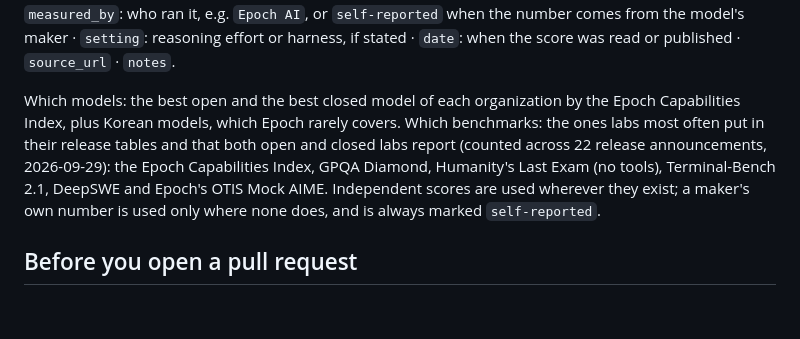
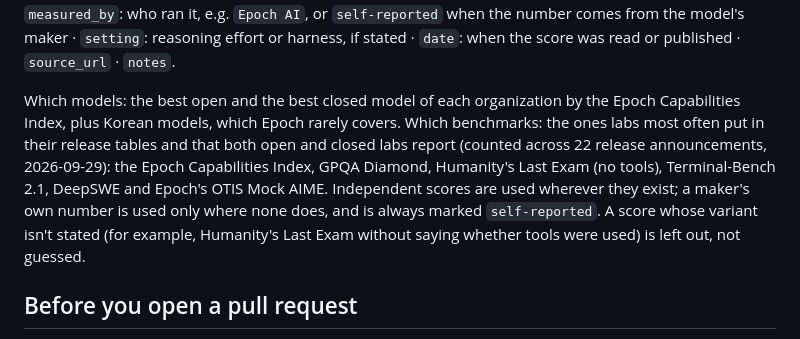
Before and after one commit to openforallai/openforallai.github.io, a Markdown page: CONTRIBUTING.md, the part around the change. Drawn GitHub-style; blank space fills up the shorter version.

Commit message:
CONTRIBUTING: scores with an unstated variant are left out

```diff
--- a/CONTRIBUTING.md
+++ b/CONTRIBUTING.md
@@ -30,7 +30,7 @@ Corrections and new rows are welcome as pull requests. The bar is the same for e
 **`benchmarks.csv`**: one score of one model on one benchmark.
 `model` · `org` · `country` · `weights`: `open` or `closed` · `benchmark`, with the exact variant (e.g. `Terminal-Bench 2.1`, `Humanity's Last Exam (no tools)`) · `score`: percent for accuracy benchmarks, index points for the Epoch Capabilities Index · `measured_by`: who ran it, e.g. `Epoch AI`, or `self-reported` when the number comes from the model's maker · `setting`: reasoning effort or harness, if stated · `date`: when the score was read or published · `source_url` · `notes`.
 
-Which models: the best open and the best closed model of each organization by the Epoch Capabilities Index, plus Korean models, which Epoch rarely covers. Which benchmarks: the ones labs most often put in their release tables and that both open and closed labs report (counted across 22 release announcements, 2026-09-29): the Epoch Capabilities Index, GPQA Diamond, Humanity's Last Exam (no tools), Terminal-Bench 2.1, DeepSWE and Epoch's OTIS Mock AIME. Independent scores are used wherever they exist; a maker's own number is used only where none does, and is always marked `self-reported`.
+Which models: the best open and the best closed model of each organization by the Epoch Capabilities Index, plus Korean models, which Epoch rarely covers. Which benchmarks: the ones labs most often put in their release tables and that both open and closed labs report (counted across 22 release announcements, 2026-09-29): the Epoch Capabilities Index, GPQA Diamond, Humanity's Last Exam (no tools), Terminal-Bench 2.1, DeepSWE and Epoch's OTIS Mock AIME. Independent scores are used wherever they exist; a maker's own number is used only where none does, and is always marked `self-reported`. A score whose variant isn't stated (for example, Humanity's Last Exam without saying whether tools were used) is left out, not guessed.
 
 ## Before you open a pull request
 
```
